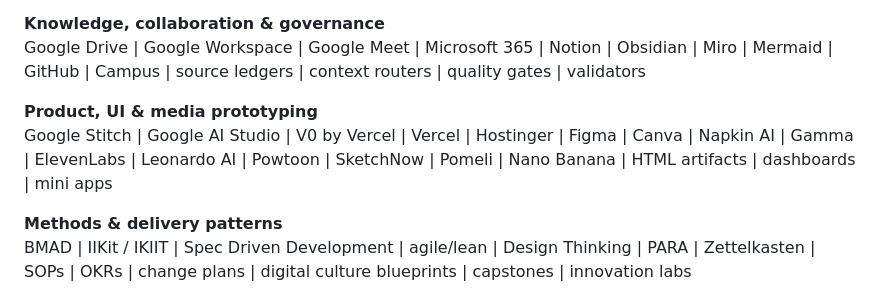
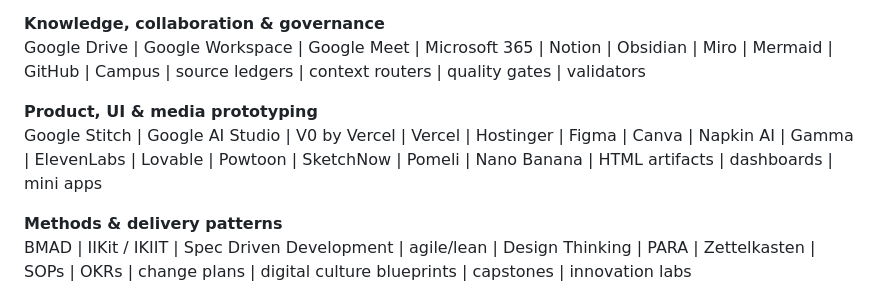
Before and after one commit to JaviMontano/JaviMontano, a Markdown page: README.md, the part around the change. GitHub-like rendering.

Commit message:
Replace Leonardo AI with Lovable

```diff
--- a/README.md
+++ b/README.md
@@ -142,7 +142,7 @@ Pristino Beta | Antigravity | n8n | Make | Zapier | OpenAI Agents SDK | Prompste
 Google Drive | Google Workspace | Google Meet | Microsoft 365 | Notion | Obsidian | Miro | Mermaid | GitHub | Campus | source ledgers | context routers | quality gates | validators
 
 **Product, UI & media prototyping**<br>
-Google Stitch | Google AI Studio | V0 by Vercel | Vercel | Hostinger | Figma | Canva | Napkin AI | Gamma | ElevenLabs | Leonardo AI | Powtoon | SketchNow | Pomeli | Nano Banana | HTML artifacts | dashboards | mini apps
+Google Stitch | Google AI Studio | V0 by Vercel | Vercel | Hostinger | Figma | Canva | Napkin AI | Gamma | ElevenLabs | Lovable | Powtoon | SketchNow | Pomeli | Nano Banana | HTML artifacts | dashboards | mini apps
 
 **Methods & delivery patterns**<br>
 BMAD | IIKit / IKIIT | Spec Driven Development | agile/lean | Design Thinking | PARA | Zettelkasten | SOPs | OKRs | change plans | digital culture blueprints | capstones | innovation labs
```
